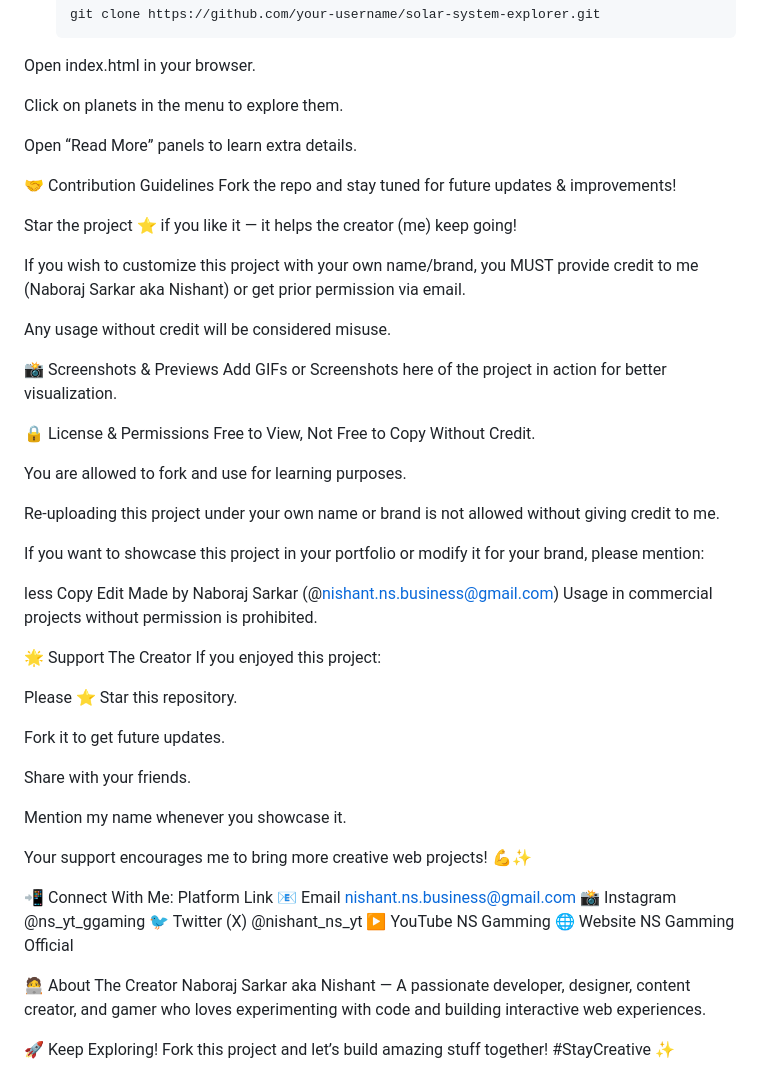
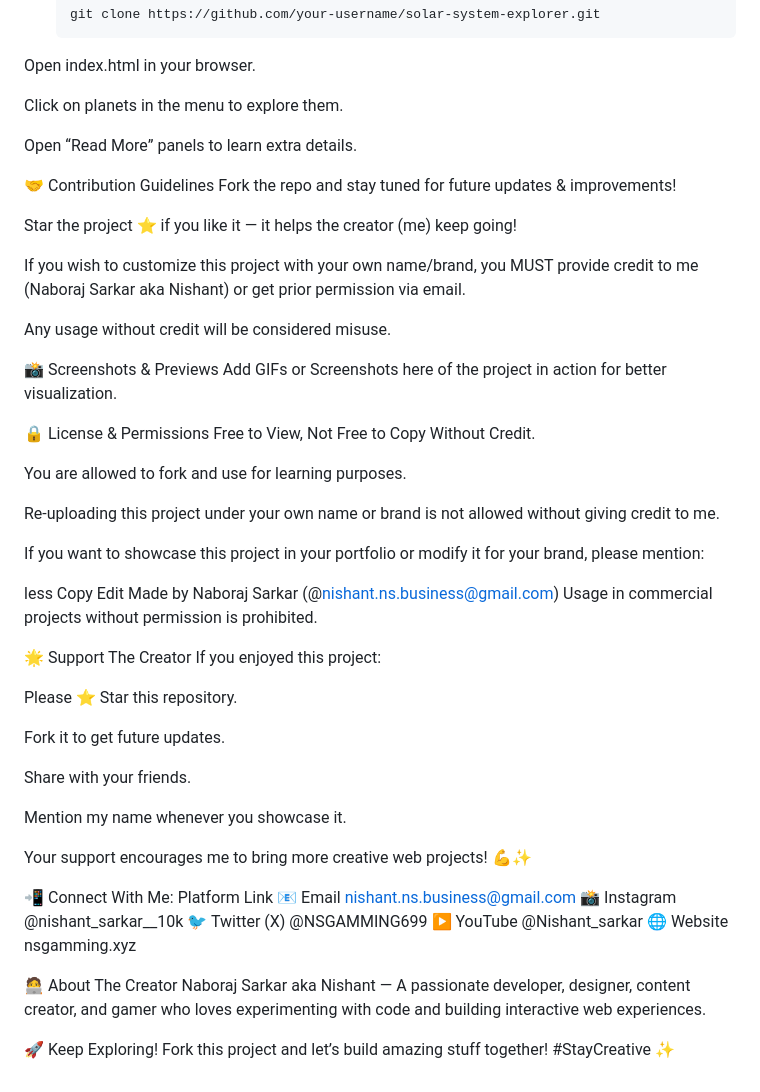
Before and after one commit to ns-gamming/SOLAR-SYSTEM-EXLORER, a Markdown page: README.md, the part around the change. Rendered like a GitHub page.

```diff
--- a/README.md
+++ b/README.md
@@ -48,6 +48,8 @@ Click on planets in the menu to explore them.
 
 Open “Read More” panels to learn extra details.
 
+
+
 🤝 Contribution Guidelines
 Fork the repo and stay tuned for future updates & improvements!
 
@@ -57,8 +59,12 @@ If you wish to customize this project with your own name/brand, you MUST provide
 
 Any usage without credit will be considered misuse.
 
+
+
 📸 Screenshots & Previews
 Add GIFs or Screenshots here of the project in action for better visualization.
+
+
 
 🔒 License & Permissions
 Free to View, Not Free to Copy Without Credit.
@@ -75,6 +81,8 @@ Edit
 Made by Naboraj Sarkar (@nishant.ns.business@gmail.com)
 Usage in commercial projects without permission is prohibited.
 
+
+
 🌟 Support The Creator
 If you enjoyed this project:
 
@@ -88,17 +96,20 @@ Mention my name whenever you showcase it.
 
 Your support encourages me to bring more creative web projects! 💪✨
 
+
 📲 Connect With Me:
 Platform	Link
 📧 Email	nishant.ns.business@gmail.com
-📸 Instagram	@ns_yt_ggaming
-🐦 Twitter (X)	@nishant_ns_yt
-▶️ YouTube	NS Gamming
-🌐 Website	NS Gamming Official
+📸 Instagram	@nishant_sarkar__10k
+🐦 Twitter (X)	@NSGAMMING699
+▶️ YouTube	@Nishant_sarkar
+🌐 Website	nsgamming.xyz
+
 
 🧑‍💻 About The Creator
 Naboraj Sarkar aka Nishant — A passionate developer, designer, content creator, and gamer who loves experimenting with code and building interactive web experiences.
 
+
 🚀 Keep Exploring!
 Fork this project and let’s build amazing stuff together!
 #StayCreative ✨
```
